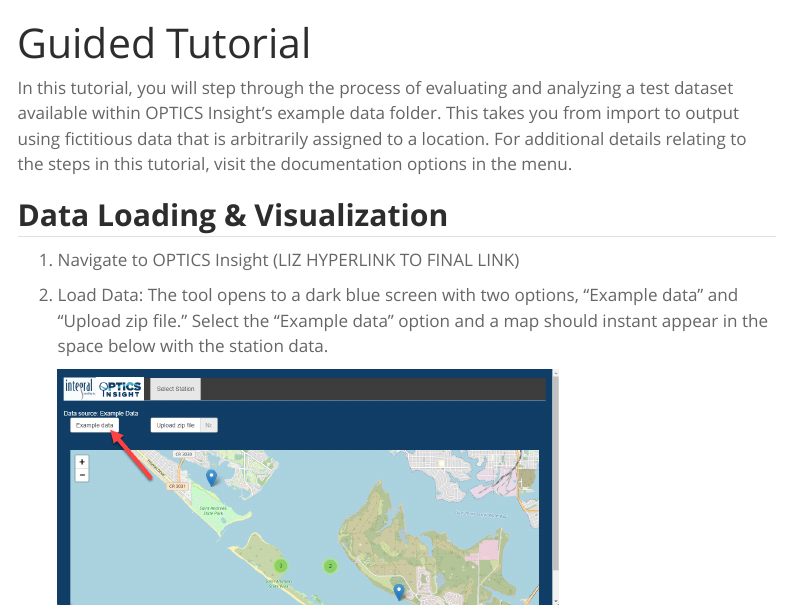
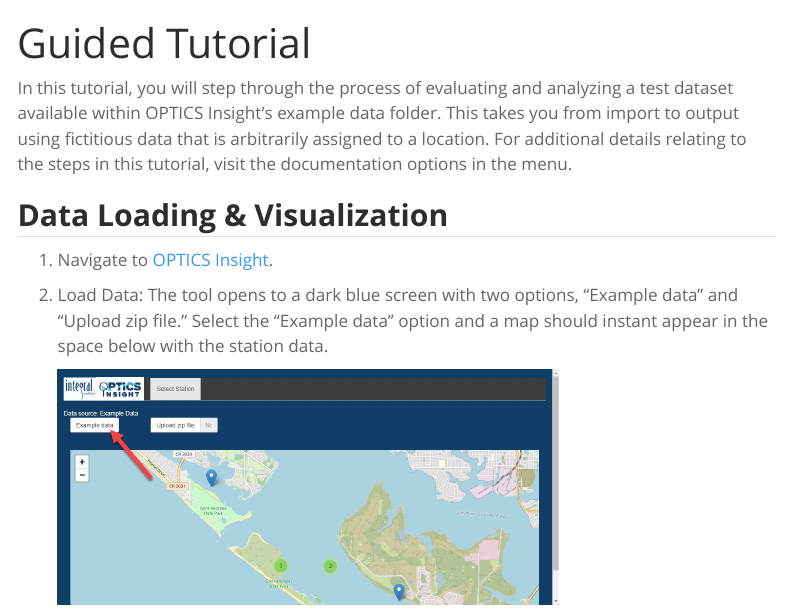
Before and after one commit to Ocean-Science-Analytics/OPTICS-guide, a Quarto document (tutorial.qmd): the page in a window 1100 px wide, from its top. Rendered offline with R 4.5, knitr and Pandoc in place of Quarto, with nearby package versions; menus at the side of the page are left out.

Commit message:
Updated Tutorial Link

```diff
--- a/tutorial.qmd
+++ b/tutorial.qmd
@@ -6,7 +6,7 @@
 
 ## **Data Loading & Visualization**
 
-1.  Navigate to OPTICS Insight (LIZ HYPERLINK TO FINAL LINK)
+1.  Navigate to [OPTICS Insight](https://envision.shinyapps.io/OPTICSInsightBeta/).
 
 2.  Load Data: The tool opens to a dark blue screen with two options, "Example data" and "Upload zip file." Select the "Example data" option and a map should instant appear in the space below with the station data.
 
```
